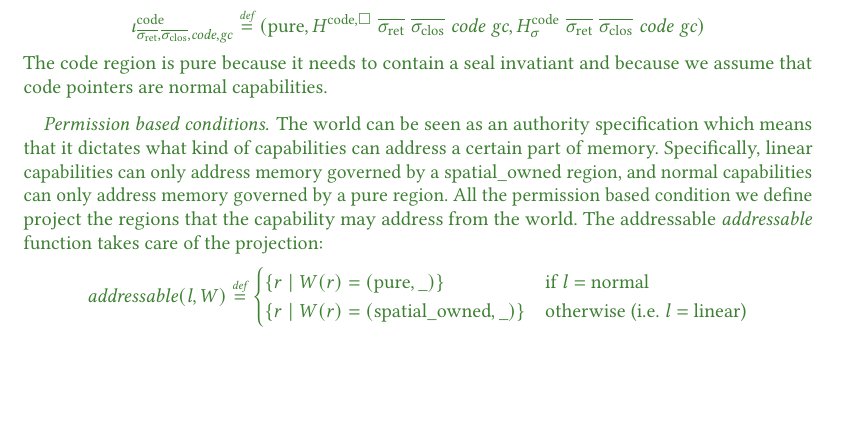
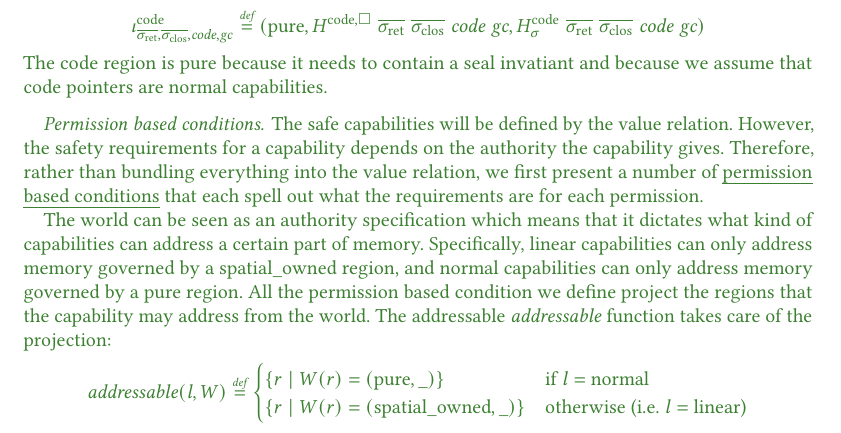
Before and after one commit to dominiquedevriese/capability-machine-reasoning-on-paper, a LaTeX paper (popl-2019-journal-v/paper.tex, which reads popl-2019-journal-v/proving-full-abstraction.tex): part of page 47 of 64, cut so that both start at the same text, the shorter picture padded with empty space. Compiled offline with pdfLaTeX.

Commit message:
[POPLjv] Add intro to permission based condition subsection

```diff
--- a/popl-2019-journal-v/proving-full-abstraction.tex
+++ b/popl-2019-journal-v/proving-full-abstraction.tex
@@ -1208,7 +1209,10 @@ The code region is $\pure$ because it needs to contain a seal invatiant and beca
 
 \paragraph{Permission based conditions}
 \label{par:perm-cond}
-% TODO add brief intro to paragraph
+The safe capabilities will be defined by the value relation.
+However, the safety requirements for a capability depends on the authority the capability gives.
+Therefore, rather than bundling everything into the value relation, we first present a number of \emph{permission based conditions} that each spell out what the requirements are for each permission.
+
 The world can be seen as an authority specification which means that it dictates what kind of capabilities can address a certain part of memory.
 Specifically, linear capabilities can only address memory governed by a $\spatialo$ region, and normal capabilities can only address memory governed by a $\pure$ region.
 All the permission based condition we define project the regions that the capability may address from the world.
```
Also changed, not shown: popl-2019-journal-v/proving-full-abstraction.tex (2 more changed lines).
